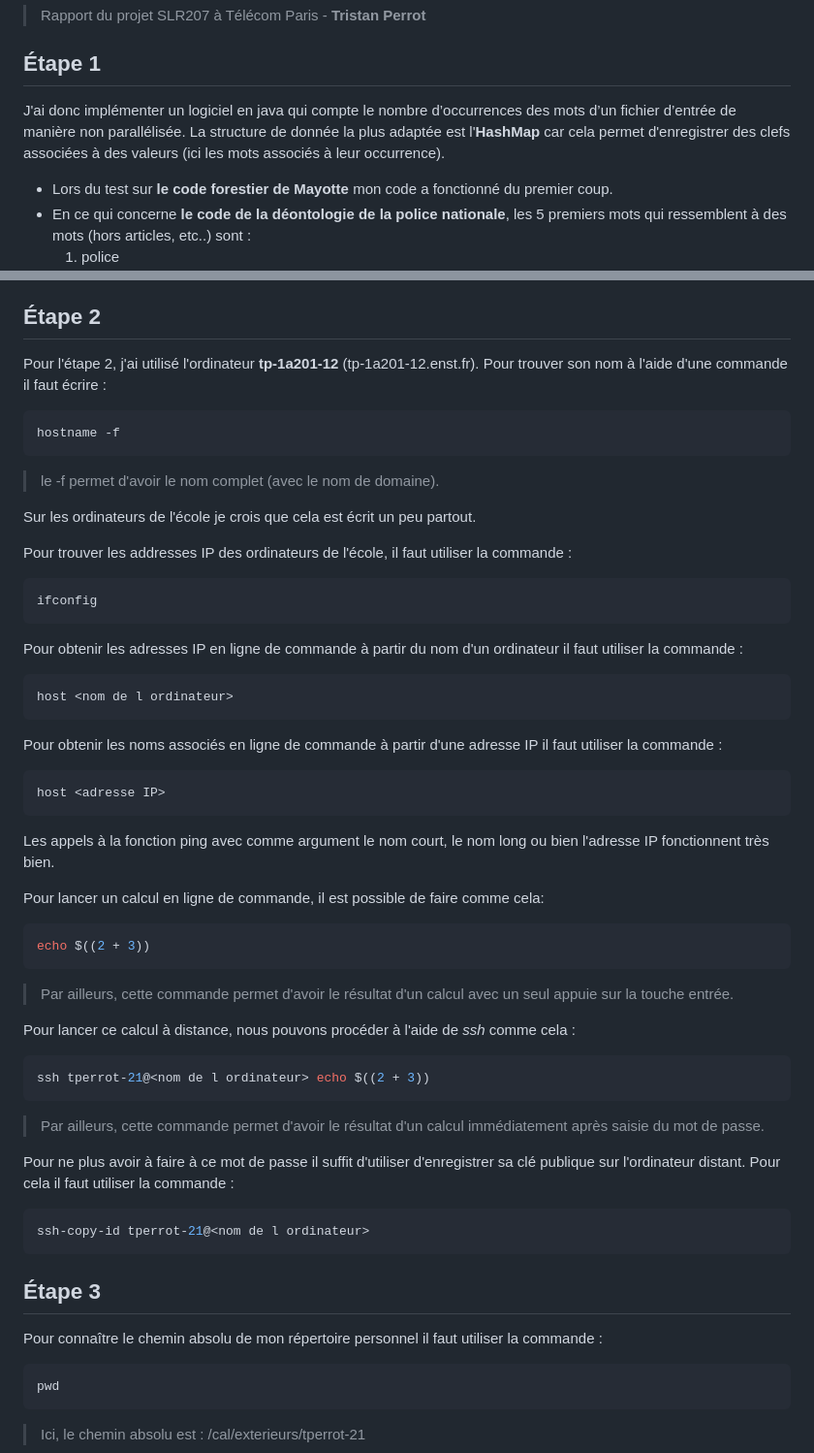
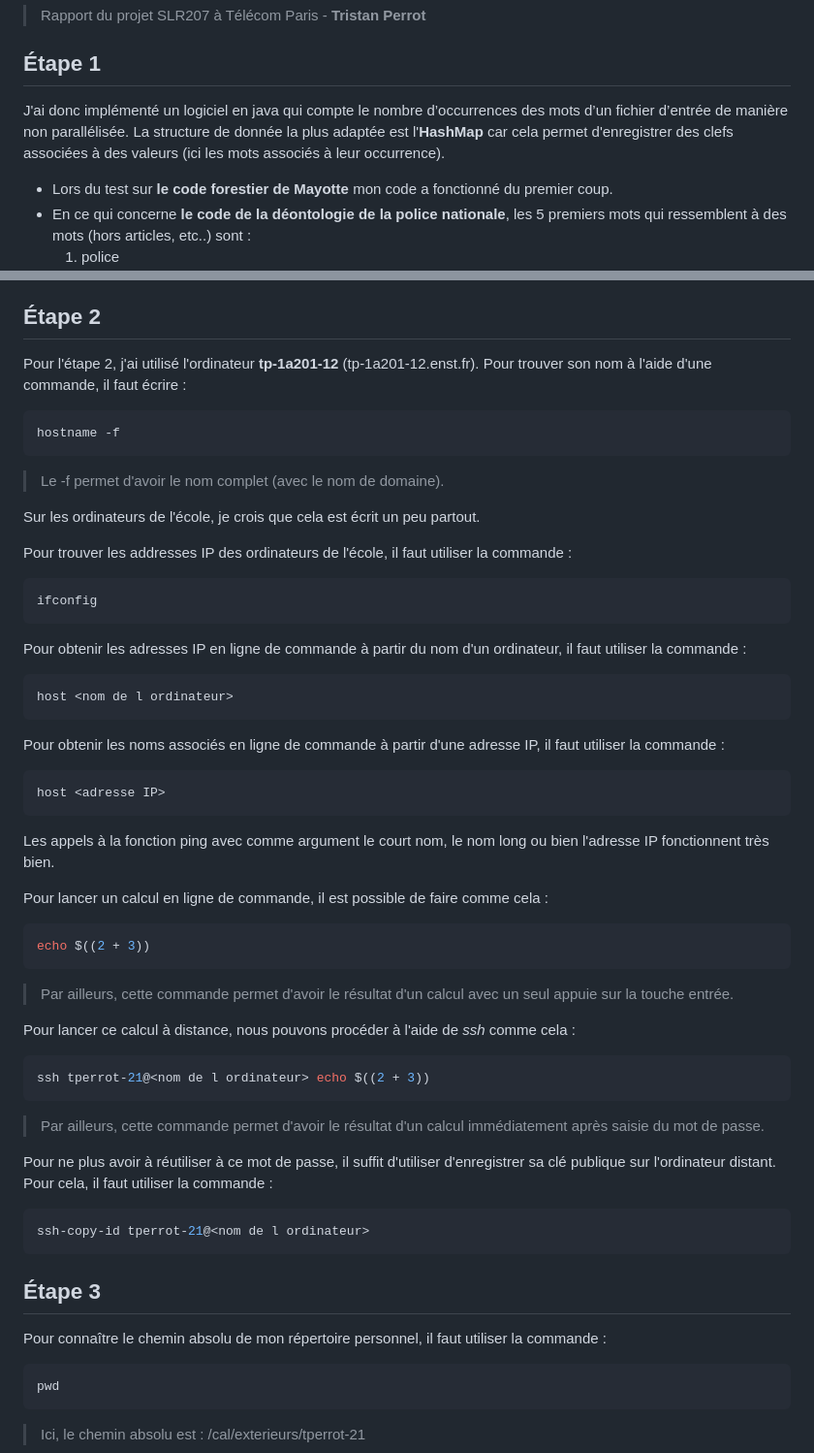
Before and after one commit to ttperr/SLR207, a Markdown page: README.md, 2 parts joined by grey strips. Shown at 97% size. GitHub-like rendering.

Commit message:
correcting README.md

````diff
--- a/README.md
+++ b/README.md
@@ -4,7 +4,7 @@
 
 ## Étape 1
 
-J'ai donc implémenter un logiciel en java qui compte le nombre d’occurrences des mots d’un fichier d’entrée de manière non parallélisée. La structure de donnée la plus adaptée est l'**HashMap** car cela permet d'enregistrer des clefs associées à des valeurs (ici les mots associés à leur occurrence).
+J'ai donc implémenté un logiciel en java qui compte le nombre d’occurrences des mots d’un fichier d’entrée de manière non parallélisée. La structure de donnée la plus adaptée est l'**HashMap** car cela permet d'enregistrer des clefs associées à des valeurs (ici les mots associés à leur occurrence).
 
 * Lors du test sur **le code forestier de Mayotte** mon code a fonctionné du premier coup.
 * En ce qui concerne **le code de la déontologie de la police nationale**, les 5 premiers mots qui ressemblent à des mots (hors articles, etc..) sont :
@@ -33,15 +33,15 @@ J'ai donc implémenter un logiciel en java qui compte le nombre d’occurrences
 ## Étape 2
 
 Pour l'étape 2, j'ai utilisé l'ordinateur **tp-1a201-12** (tp-1a201-12.enst.fr).
-Pour trouver son nom à l'aide d'une commande il faut écrire :
+Pour trouver son nom à l'aide d'une commande, il faut écrire :
 
 ```bash
 hostname -f
 ```
 
-> le -f permet d'avoir le nom complet (avec le nom de domaine).
+> Le -f permet d'avoir le nom complet (avec le nom de domaine).
 
-Sur les ordinateurs de l'école je crois que cela est écrit un peu partout.
+Sur les ordinateurs de l'école, je crois que cela est écrit un peu partout.
 
 Pour trouver les addresses IP des ordinateurs de l'école, il faut utiliser la commande :
 
@@ -49,21 +49,21 @@ Pour trouver les addresses IP des ordinateurs de l'école, il faut utiliser la c
 ifconfig
 ```
 
-Pour obtenir les adresses IP en ligne de commande à partir du nom d'un ordinateur il faut utiliser la commande :
+Pour obtenir les adresses IP en ligne de commande à partir du nom d'un ordinateur, il faut utiliser la commande :
 
 ```bash
 host <nom de l ordinateur>
 ```
 
-Pour obtenir les noms associés en ligne de commande à partir d'une adresse IP il faut utiliser la commande :
+Pour obtenir les noms associés en ligne de commande à partir d'une adresse IP, il faut utiliser la commande :
 
 ```bash
 host <adresse IP>
 ```
 
-Les appels à la fonction ping avec comme argument le nom court, le nom long ou bien l'adresse IP fonctionnent très bien.
+Les appels à la fonction ping avec comme argument le court nom, le nom long ou bien l'adresse IP fonctionnent très bien.
 
-Pour lancer un calcul en ligne de commande, il est possible de faire comme cela:
+Pour lancer un calcul en ligne de commande, il est possible de faire comme cela :
 
 ```bash
 echo $((2 + 3))
@@ -79,7 +79,7 @@ ssh tperrot-21@<nom de l ordinateur> echo $((2 + 3))
 
 > Par ailleurs, cette commande permet d'avoir le résultat d'un calcul immédiatement après saisie du mot de passe.
 
-Pour ne plus avoir à faire à ce mot de passe il suffit d'utiliser d'enregistrer sa clé publique sur l'ordinateur distant. Pour cela il faut utiliser la commande :
+Pour ne plus avoir à réutiliser à ce mot de passe, il suffit d'utiliser d'enregistrer sa clé publique sur l'ordinateur distant. Pour cela, il faut utiliser la commande :
 
 ```bash
 ssh-copy-id tperrot-21@<nom de l ordinateur>
@@ -87,7 +87,7 @@ ssh-copy-id tperrot-21@<nom de l ordinateur>
 
 ## Étape 3
 
-Pour connaître le chemin absolu de mon répertoire personnel il faut utiliser la commande :
+Pour connaître le chemin absolu de mon répertoire personnel, il faut utiliser la commande :
 
 ```bash
 pwd
````
Also changed, not shown: other parts of README.md (+8 -4 lines).
